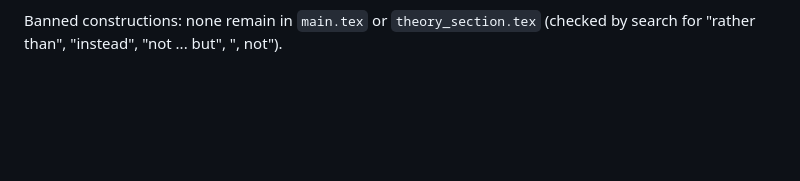
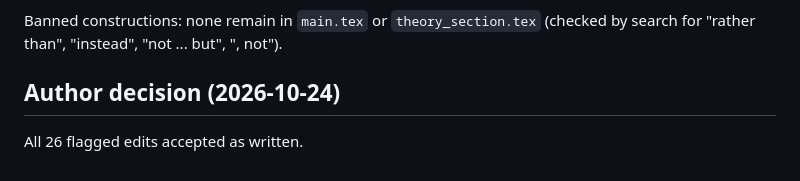
Before and after one commit to nl2992/www-2027-stablecoin-arc, a Markdown page: docs/review/READABILITY_FLAGS.md, the part around the change. Rendered like a GitHub page; blank space fills up the shorter version.

Commit message:
Record author acceptance of the readability flags

```diff
--- a/docs/review/READABILITY_FLAGS.md
+++ b/docs/review/READABILITY_FLAGS.md
@@ -30,3 +30,7 @@ Scope: body and appendices of `paper/main.tex` and `paper/generated/theory_secti
 26. Table order. The two appendix tables on the unit diagnostic and the robustness evaluation now sit before Appendix A in the source so that the floats fit in 12 pages. Only table numbers shift in the PDF.
 
 Banned constructions: none remain in `main.tex` or `theory_section.tex` (checked by search for "rather than", "instead", "not ... but", ", not").
+
+## Author decision (2026-10-24)
+
+All 26 flagged edits accepted as written.
```
